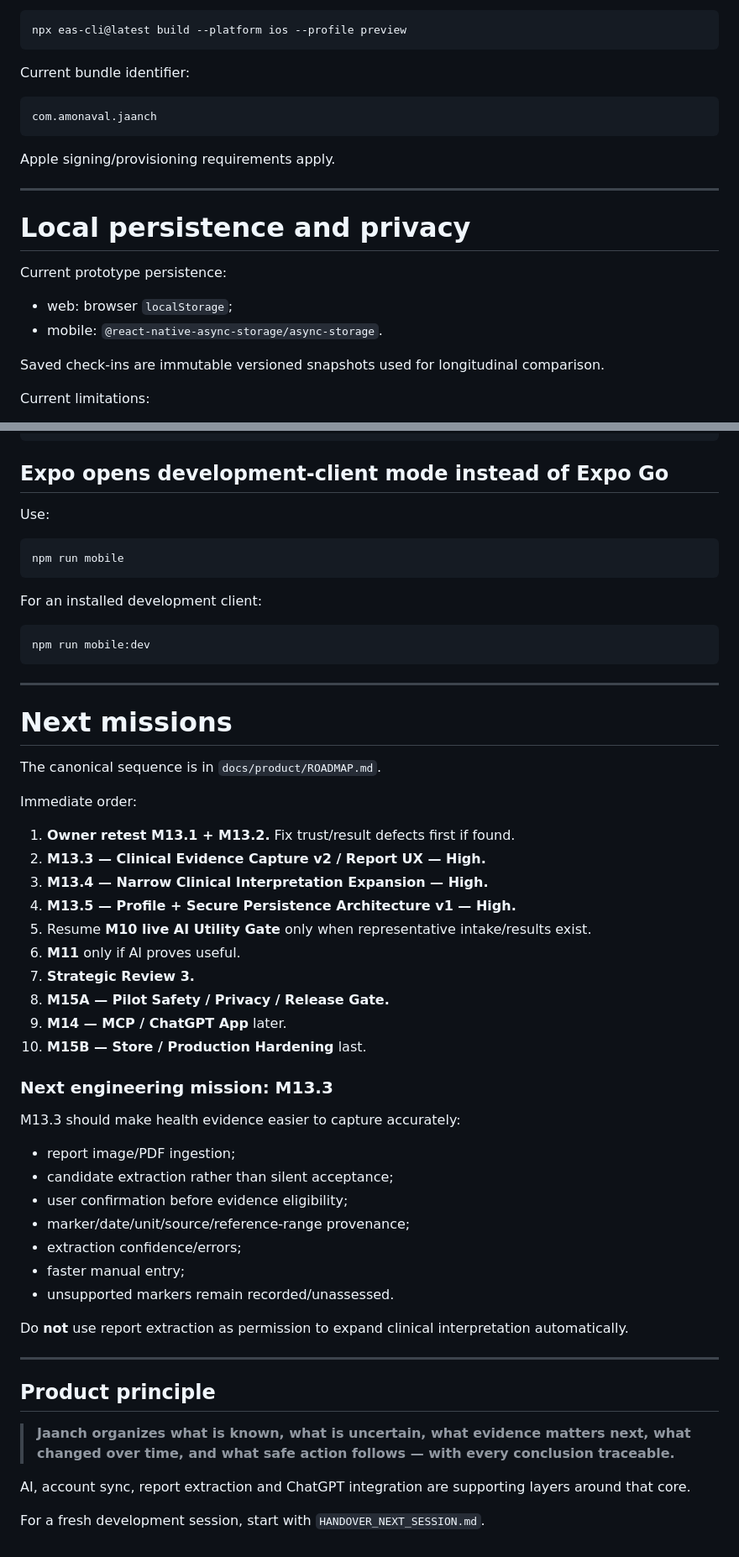
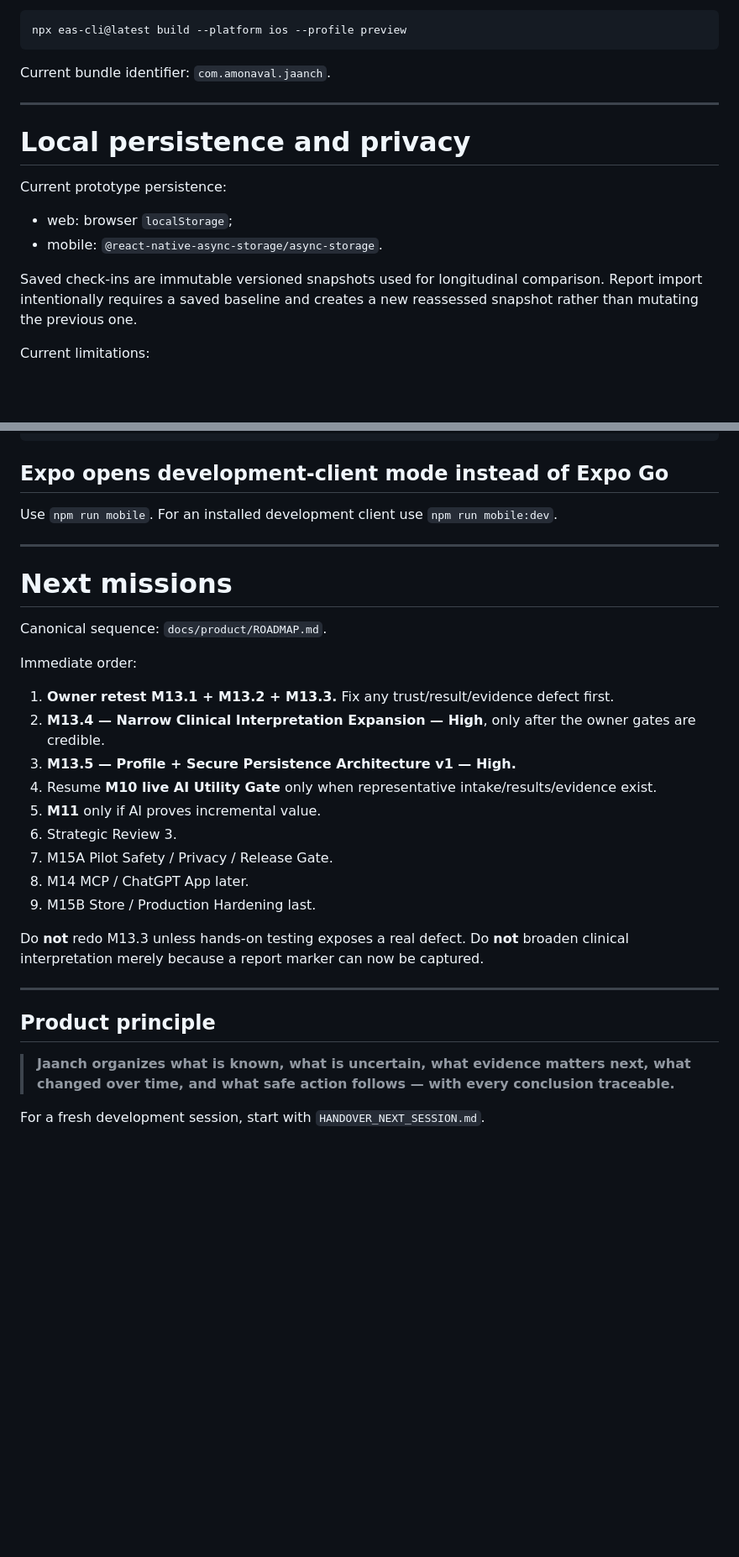
Before and after one commit to Amonaval/jaanch, a Markdown page: README.md, 2 parts joined by grey strips. Shown at 84% size. Drawn GitHub-style; blank space fills up the shorter version.

````diff
--- a/README.md
+++ b/README.md
@@ -343,13 +331,7 @@ or:
 npx eas-cli@latest build --platform ios --profile preview
 ```
 
-Current bundle identifier:
-
-```text
-com.amonaval.jaanch
-```
-
-Apple signing/provisioning requirements apply.
+Current bundle identifier: `com.amonaval.jaanch`.
 
 ---
 
@@ -360,7 +342,7 @@ Current prototype persistence:
 - web: browser `localStorage`;
 - mobile: `@react-native-async-storage/async-storage`.
 
-Saved check-ins are immutable versioned snapshots used for longitudinal comparison.
+Saved check-ins are immutable versioned snapshots used for longitudinal comparison. Report import intentionally requires a saved baseline and creates a new reassessed snapshot rather than mutating the previous one.
 
 Current limitations:
 
@@ -440,50 +407,27 @@ npm run doctor:mobile
 
 ## Expo opens development-client mode instead of Expo Go
 
-Use:
-
-```bash
-npm run mobile
-```
-
-For an installed development client:
-
-```bash
-npm run mobile:dev
-```
+Use `npm run mobile`. For an installed development client use `npm run mobile:dev`.
 
 ---
 
 # Next missions
 
-The canonical sequence is in `docs/product/ROADMAP.md`.
+Canonical sequence: `docs/product/ROADMAP.md`.
 
 Immediate order:
 
-1. **Owner retest M13.1 + M13.2.** Fix trust/result defects first if found.
-2. **M13.3 — Clinical Evidence Capture v2 / Report UX — High.**
-3. **M13.4 — Narrow Clinical Interpretation Expansion — High.**
-4. **M13.5 — Profile + Secure Persistence Architecture v1 — High.**
-5. Resume **M10 live AI Utility Gate** only when representative intake/results exist.
-6. **M11** only if AI proves useful.
-7. **Strategic Review 3.**
-8. **M15A — Pilot Safety / Privacy / Release Gate.**
-9. **M14 — MCP / ChatGPT App** later.
-10. **M15B — Store / Production Hardening** last.
+1. **Owner retest M13.1 + M13.2 + M13.3.** Fix any trust/result/evidence defect first.
+2. **M13.4 — Narrow Clinical Interpretation Expansion — High**, only after the owner gates are credible.
+3. **M13.5 — Profile + Secure Persistence Architecture v1 — High.**
+4. Resume **M10 live AI Utility Gate** only when representative intake/results/evidence exist.
+5. **M11** only if AI proves incremental value.
+6. Strategic Review 3.
+7. M15A Pilot Safety / Privacy / Release Gate.
+8. M14 MCP / ChatGPT App later.
+9. M15B Store / Production Hardening last.
 
-### Next engineering mission: M13.3
-
-M13.3 should make health evidence easier to capture accurately:
-
-- report image/PDF ingestion;
-- candidate extraction rather than silent acceptance;
-- user confirmation before evidence eligibility;
-- marker/date/unit/source/reference-range provenance;
-- extraction confidence/errors;
-- faster manual entry;
-- unsupported markers remain recorded/unassessed.
-
-Do **not** use report extraction as permission to expand clinical interpretation automatically.
+Do **not** redo M13.3 unless hands-on testing exposes a real defect. Do **not** broaden clinical interpretation merely because a report marker can now be captured.
 
 ---
 
@@ -491,6 +435,4 @@ Do **not** use report extraction as permission to expand clinical interpretation
 
 > **Jaanch organizes what is known, what is uncertain, what evidence matters next, what changed over time, and what safe action follows — with every conclusion traceable.**
 
-AI, account sync, report extraction and ChatGPT integration are supporting layers around that core.
-
 For a fresh development session, start with `HANDOVER_NEXT_SESSION.md`.
````
Also changed, not shown: other parts of README.md (+94 -121 lines), HANDOVER_NEXT_SESSION.md (+178 -135 lines).
